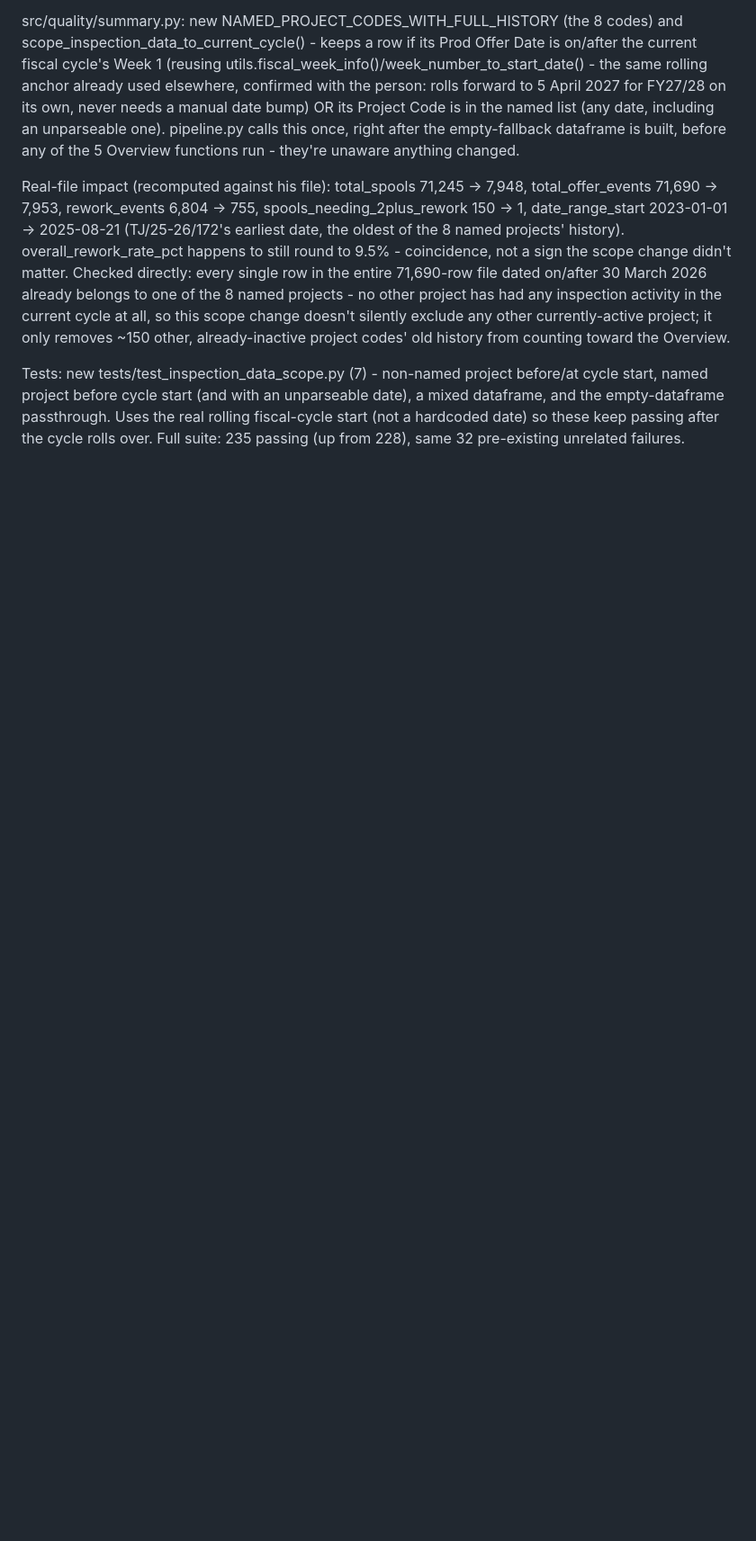
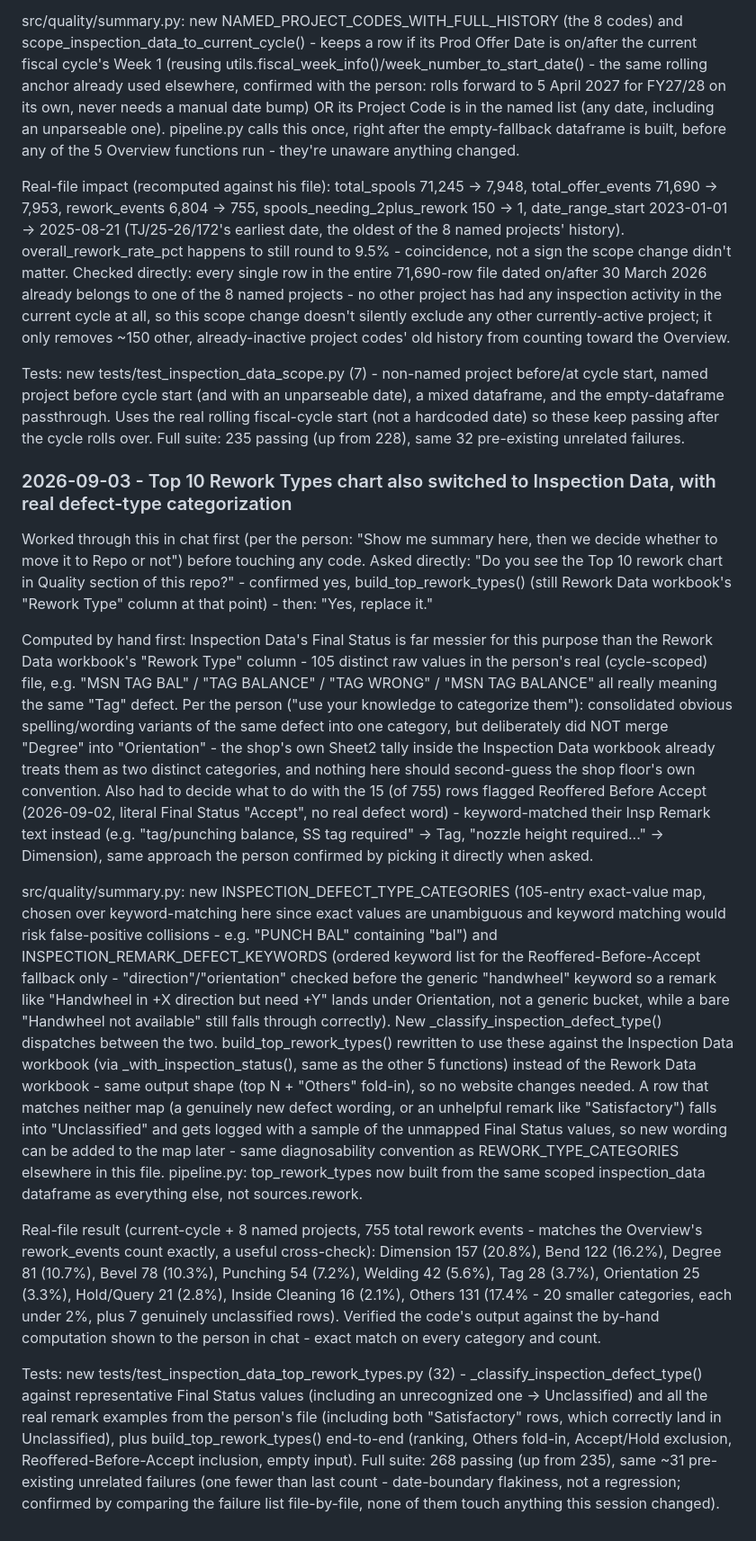
Before and after one commit to rohitkr99-dev/live-spool-status, a Markdown page: CHANGELOG.md, the part around the change. Shown at 90% size. Drawn GitHub-style; blank space fills up the shorter version.

Commit message:
Log the Top 10 Rework Types replacement

```diff
--- a/CHANGELOG.md
+++ b/CHANGELOG.md
@@ -1297,3 +1297,15 @@ src/quality/summary.py: new NAMED_PROJECT_CODES_WITH_FULL_HISTORY (the 8 codes)
 Real-file impact (recomputed against his file): total_spools 71,245 -> 7,948, total_offer_events 71,690 -> 7,953, rework_events 6,804 -> 755, spools_needing_2plus_rework 150 -> 1, date_range_start 2023-01-01 -> 2025-08-21 (TJ/25-26/172's earliest date, the oldest of the 8 named projects' history). overall_rework_rate_pct happens to still round to 9.5% - coincidence, not a sign the scope change didn't matter. Checked directly: every single row in the entire 71,690-row file dated on/after 30 March 2026 already belongs to one of the 8 named projects - no other project has had any inspection activity in the current cycle at all, so this scope change doesn't silently exclude any other currently-active project; it only removes ~150 other, already-inactive project codes' old history from counting toward the Overview.
 
 Tests: new tests/test_inspection_data_scope.py (7) - non-named project before/at cycle start, named project before cycle start (and with an unparseable date), a mixed dataframe, and the empty-dataframe passthrough. Uses the real rolling fiscal-cycle start (not a hardcoded date) so these keep passing after the cycle rolls over. Full suite: 235 passing (up from 228), same 32 pre-existing unrelated failures.
+
+### 2026-09-03 - Top 10 Rework Types chart also switched to Inspection Data, with real defect-type categorization
+
+Worked through this in chat first (per the person: "Show me summary here, then we decide whether to move it to Repo or not") before touching any code. Asked directly: "Do you see the Top 10 rework chart in Quality section of this repo?" - confirmed yes, build_top_rework_types() (still Rework Data workbook's "Rework Type" column at that point) - then: "Yes, replace it."
+
+Computed by hand first: Inspection Data's Final Status is far messier for this purpose than the Rework Data workbook's "Rework Type" column - 105 distinct raw values in the person's real (cycle-scoped) file, e.g. "MSN TAG BAL" / "TAG BALANCE" / "TAG WRONG" / "MSN TAG BALANCE" all really meaning the same "Tag" defect. Per the person ("use your knowledge to categorize them"): consolidated obvious spelling/wording variants of the same defect into one category, but deliberately did NOT merge "Degree" into "Orientation" - the shop's own Sheet2 tally inside the Inspection Data workbook already treats them as two distinct categories, and nothing here should second-guess the shop floor's own convention. Also had to decide what to do with the 15 (of 755) rows flagged Reoffered Before Accept (2026-09-02, literal Final Status "Accept", no real defect word) - keyword-matched their Insp Remark text instead (e.g. "tag/punching balance, SS tag required" -> Tag, "nozzle height required..." -> Dimension), same approach the person confirmed by picking it directly when asked.
+
+src/quality/summary.py: new INSPECTION_DEFECT_TYPE_CATEGORIES (105-entry exact-value map, chosen over keyword-matching here since exact values are unambiguous and keyword matching would risk false-positive collisions - e.g. "PUNCH BAL" containing "bal") and INSPECTION_REMARK_DEFECT_KEYWORDS (ordered keyword list for the Reoffered-Before-Accept fallback only - "direction"/"orientation" checked before the generic "handwheel" keyword so a remark like "Handwheel in +X direction but need +Y" lands under Orientation, not a generic bucket, while a bare "Handwheel not available" still falls through correctly). New _classify_inspection_defect_type() dispatches between the two. build_top_rework_types() rewritten to use these against the Inspection Data workbook (via _with_inspection_status(), same as the other 5 functions) instead of the Rework Data workbook - same output shape (top N + "Others" fold-in), so no website changes needed. A row that matches neither map (a genuinely new defect wording, or an unhelpful remark like "Satisfactory") falls into "Unclassified" and gets logged with a sample of the unmapped Final Status values, so new wording can be added to the map later - same diagnosability convention as REWORK_TYPE_CATEGORIES elsewhere in this file. pipeline.py: top_rework_types now built from the same scoped inspection_data dataframe as everything else, not sources.rework.
+
+Real-file result (current-cycle + 8 named projects, 755 total rework events - matches the Overview's rework_events count exactly, a useful cross-check): Dimension 157 (20.8%), Bend 122 (16.2%), Degree 81 (10.7%), Bevel 78 (10.3%), Punching 54 (7.2%), Welding 42 (5.6%), Tag 28 (3.7%), Orientation 25 (3.3%), Hold/Query 21 (2.8%), Inside Cleaning 16 (2.1%), Others 131 (17.4% - 20 smaller categories, each under 2%, plus 7 genuinely unclassified rows). Verified the code's output against the by-hand computation shown to the person in chat - exact match on every category and count.
+
+Tests: new tests/test_inspection_data_top_rework_types.py (32) - _classify_inspection_defect_type() against representative Final Status values (including an unrecognized one -> Unclassified) and all the real remark examples from the person's file (including both "Satisfactory" rows, which correctly land in Unclassified), plus build_top_rework_types() end-to-end (ranking, Others fold-in, Accept/Hold exclusion, Reoffered-Before-Accept inclusion, empty input). Full suite: 268 passing (up from 235), same ~31 pre-existing unrelated failures (one fewer than last count - date-boundary flakiness, not a regression; confirmed by comparing the failure list file-by-file, none of them touch anything this session changed).
```
